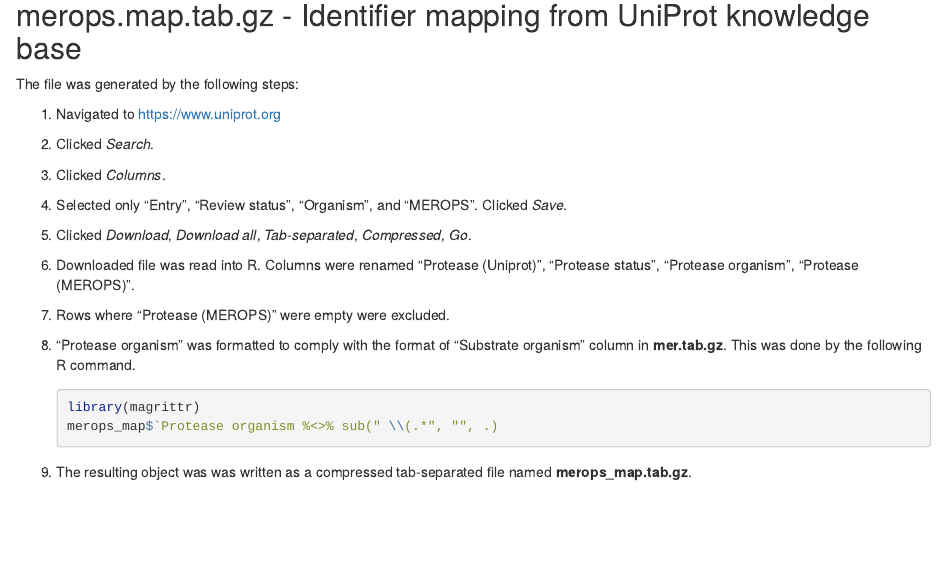
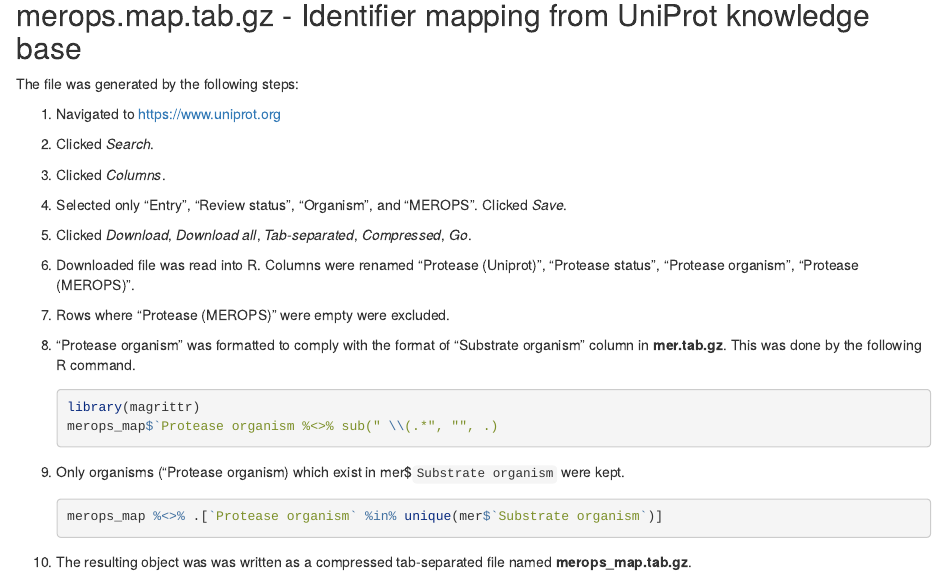
Before and after one commit to martinry/proteasy, an R Markdown document (inst/script/data-gen.Rmd): the page in a window 1100 px wide, from 1230 px down. Rendered offline with R 4.5, knitr and Pandoc, with nearby package versions.

Commit message:
reduced file size merops_map.tab.gz

````diff
--- a/inst/script/data-gen.Rmd
+++ b/inst/script/data-gen.Rmd
@@ -100,5 +100,11 @@ R command.
     merops_map$`Protease organism %<>% sub(" \\(.*", "", .)
     ```
 
-9. The resulting object was was written as a compressed tab-separated file
+9. Only organisms ("Protease organism) which exist in mer$`Substrate organism` were kept.
+
+    ```{r, eval = FALSE}
+    merops_map %<>% .[`Protease organism` %in% unique(mer$`Substrate organism`)]
+    ```
+
+10. The resulting object was was written as a compressed tab-separated file
 named **merops_map.tab.gz**.
````
Also changed, not shown: inst/script/data-gen.html (deleted), 1 other file.
